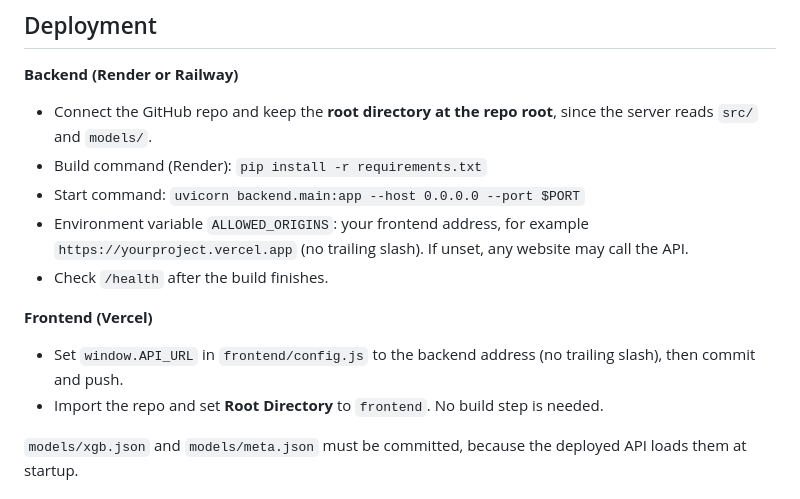
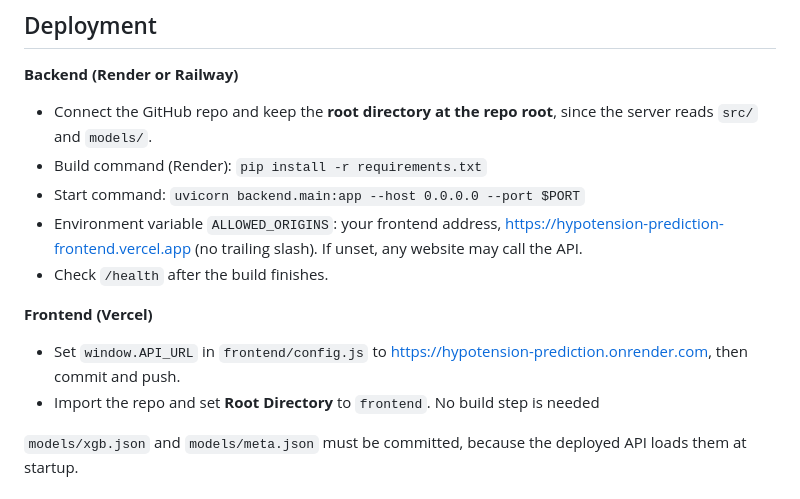
Before and after one commit to DhruvvvS/hypotension-prediction, a Markdown page: README.md, the part around the change. Rendered like a GitHub page.

Commit message:
Update frontend and backend environment variables in README
Updated allowed origins and API URL in README.

```diff
--- a/README.md
+++ b/README.md
@@ -138,12 +138,12 @@ Response:
 - Connect the GitHub repo and keep the **root directory at the repo root**, since the server reads `src/` and `models/`.
 - Build command (Render): `pip install -r requirements.txt`
 - Start command: `uvicorn backend.main:app --host 0.0.0.0 --port $PORT`
-- Environment variable `ALLOWED_ORIGINS`: your frontend address, for example `https://yourproject.vercel.app` (no trailing slash). If unset, any website may call the API.
+- Environment variable `ALLOWED_ORIGINS`: your frontend address, https://hypotension-prediction-frontend.vercel.app (no trailing slash). If unset, any website may call the API.
 - Check `/health` after the build finishes.
 
 **Frontend (Vercel)**
-- Set `window.API_URL` in `frontend/config.js` to the backend address (no trailing slash), then commit and push.
-- Import the repo and set **Root Directory** to `frontend`. No build step is needed.
+- Set `window.API_URL` in `frontend/config.js` to https://hypotension-prediction.onrender.com, then commit and push.
+- Import the repo and set **Root Directory** to `frontend`. No build step is needed
 
 `models/xgb.json` and `models/meta.json` must be committed, because the deployed API loads them at startup.
 
```
